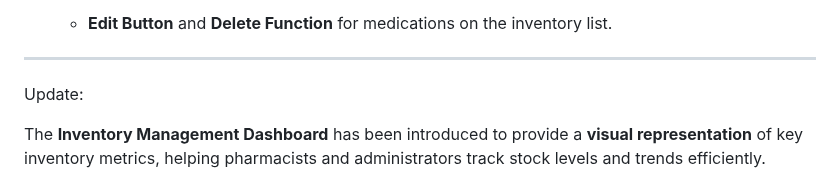
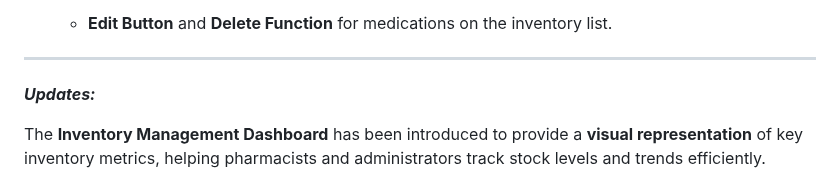
Before and after one commit to GonzH01/Pharmacy-Database, a Markdown page: README.md, the part around the change. GitHub-like rendering.

```diff
--- a/README.md
+++ b/README.md
@@ -42,7 +42,7 @@ https://github.com/user-attachments/assets/59e16c11-83f3-4b63-8e25-a11016afbdc8
     - **Edit Button** and **Delete Function** for medications on the inventory list.
 
 ----------------------------------------------------------------------------------
-Update:
+***Updates:***
 
 The **Inventory Management Dashboard** has been introduced to provide a **visual representation** of key inventory metrics, helping pharmacists and administrators track stock levels and trends efficiently.
 
```
